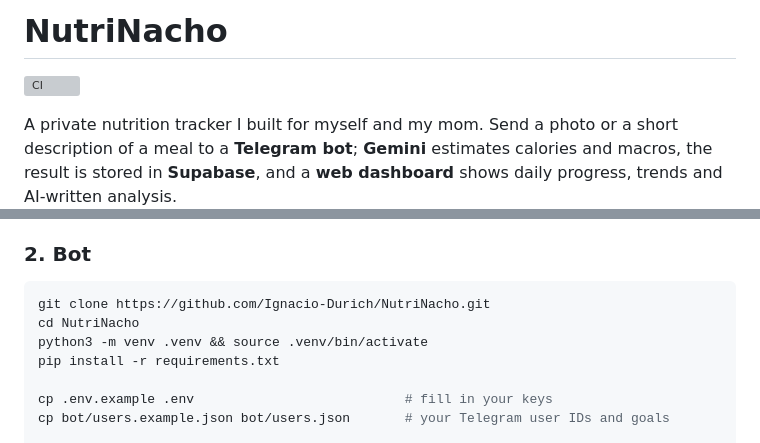
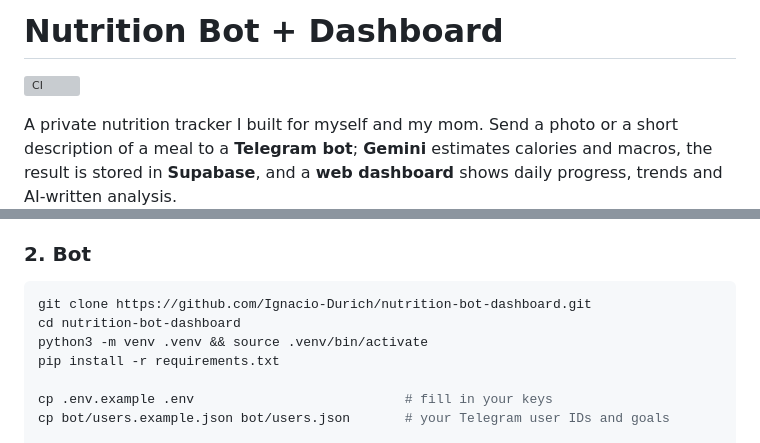
Before and after one commit to Ignacio-Durich/NutriNacho, a Markdown page: README.md, 2 parts joined by grey strips. GitHub-like rendering; grey boxes are pictures that could not be loaded.

Commit message:
Rename project to Nutrition Bot + Dashboard in README (#9)
Claude-Session: https://claude.ai/code/session_01MLPwMADtME5orf67k3kY4D

Co-authored-by: Claude Opus 5.5 <noreply@anthropic.com>

````diff
--- a/README.md
+++ b/README.md
@@ -1,2 +1,2 @@
-# NutriNacho
+# Nutrition Bot + Dashboard
 
@@ -73,8 +73,8 @@ Enable RLS on all three. The bot uses the secret key, which bypasses RLS. For th
 ### 2. Bot
 
 ```bash
-git clone https://github.com/Ignacio-Durich/NutriNacho.git
-cd NutriNacho
+git clone https://github.com/Ignacio-Durich/nutrition-bot-dashboard.git
+cd nutrition-bot-dashboard
 python3 -m venv .venv && source .venv/bin/activate
 pip install -r requirements.txt
 
````
Also changed, not shown: other parts of README.md (+1 -1 lines).
